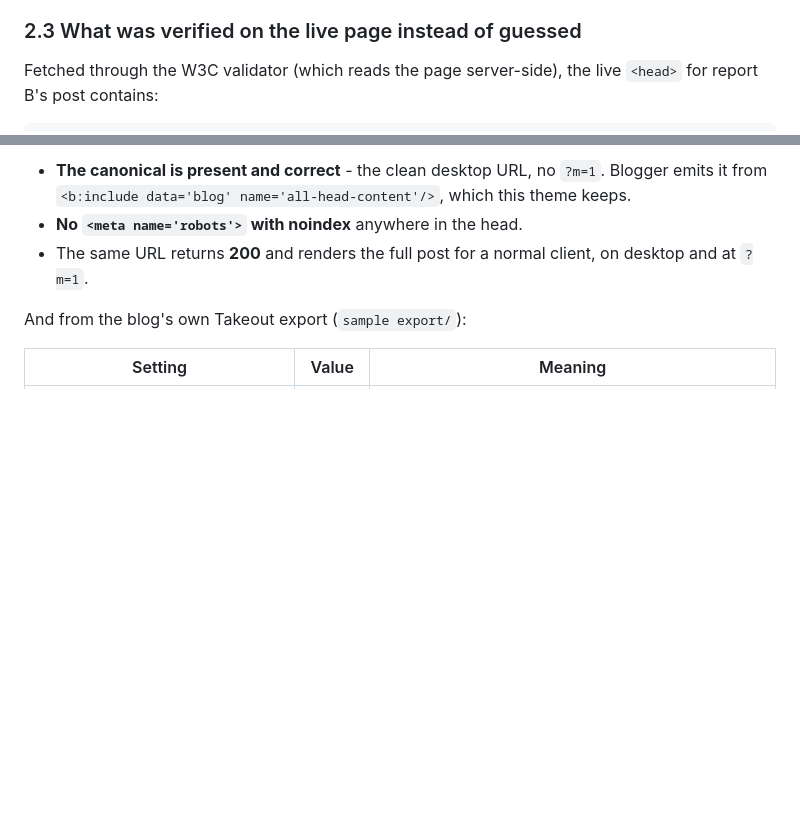
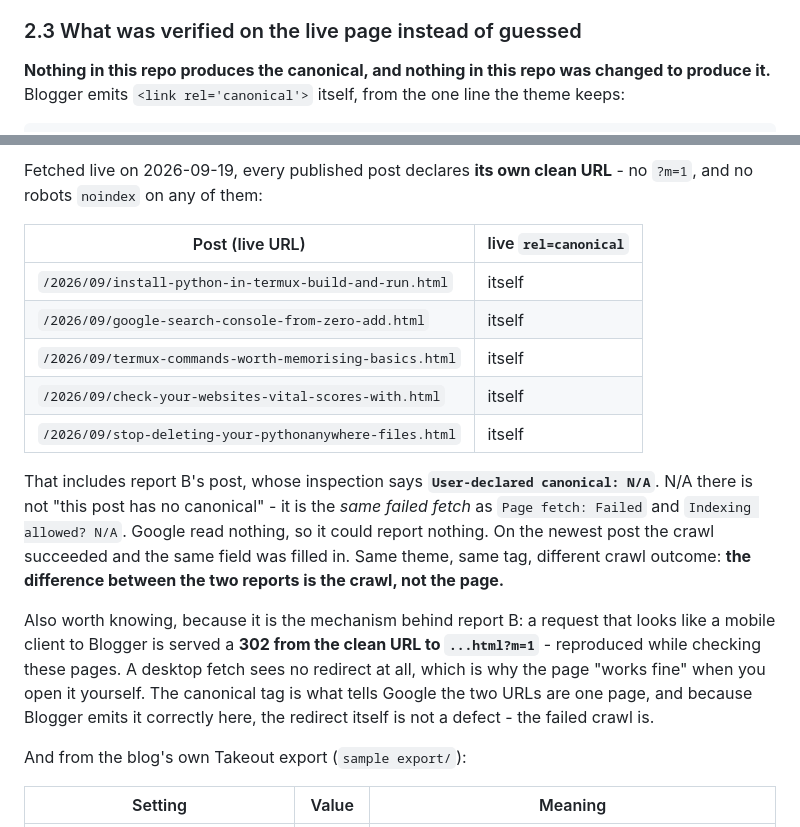
Before and after one commit to rizwanahmedsora9-pixel/Free-Stack-Hub.blogspot.com, a Markdown page: INDEXING.md, 2 parts joined by grey strips. Rendered like a GitHub page; blank space fills up the shorter version.

Commit message:
Document that the canonical is Blogger's, and verified on all five posts
"User-declared canonical: N/A" in report B is not a missing canonical -
it is the same failed fetch as "Page fetch: Failed" and "Indexing
allowed? N/A": Google read nothing, so it could report nothing.

Checked live: all five posts declare their own clean URL as canonical,
with no robots noindex. The theme's all-head-content line was already
there before this session (git show origin/main shows it), and nothing
here was changed to make a canonical appear.

Also recorded the reproducible mechanism behind the redirect error: a
request that looks like a mobile client gets a 302 from the clean URL to
?m=1, while a desktop fetch sees no redirect - which is why the page looks
fine when you open it yourself.

POST_RULES section 1 now states what is automatic (the canonical, every
post) versus what is per-post work (slug, labels, description, links).

Co-authored-by: arena-agent <297053741+arena-agent@users.noreply.github.com>

````diff
--- a/INDEXING.md
+++ b/INDEXING.md
@@ -72,6 +72,6 @@ rules out the site's own signals and leaves the failed crawl as the whole story.
 
 ### 2.3 What was verified on the live page instead of guessed
 
-Fetched through the W3C validator (which reads the page server-side), the live `<head>` for
-report B's post contains:
+**Nothing in this repo produces the canonical, and nothing in this repo was changed to produce
+it.** Blogger emits `<link rel='canonical'>` itself, from the one line the theme keeps:
 
@@ -80,10 +80,27 @@ report B's post contains:
 ```
 
-- **The canonical is present and correct** - the clean desktop URL, no `?m=1`. Blogger emits it
-  from `<b:include data='blog' name='all-head-content'/>`, which this theme keeps.
-- **No `<meta name='robots'>` with noindex** anywhere in the head.
-- The same URL returns **200** and renders the full post for a normal client, on desktop and at
-  `?m=1`.
+Fetched live on 2026-09-19, every published post declares **its own clean URL** - no `?m=1`, and no
+robots `noindex` on any of them:
+
+| Post (live URL) | live `rel=canonical` |
+|---|---|
+| `/2026/09/install-python-in-termux-build-and-run.html` | itself |
+| `/2026/09/google-search-console-from-zero-add.html` | itself |
+| `/2026/09/termux-commands-worth-memorising-basics.html` | itself |
+| `/2026/09/check-your-websites-vital-scores-with.html` | itself |
+| `/2026/09/stop-deleting-your-pythonanywhere-files.html` | itself |
+
+That includes report B's post, whose inspection says **`User-declared canonical: N/A`**. N/A there
+is not "this post has no canonical" - it is the *same failed fetch* as `Page fetch: Failed` and
+`Indexing allowed? N/A`. Google read nothing, so it could report nothing. On the newest post the
+crawl succeeded and the same field was filled in. Same theme, same tag, different crawl outcome:
+**the difference between the two reports is the crawl, not the page.**
+
+Also worth knowing, because it is the mechanism behind report B: a request that looks like a mobile
+client to Blogger is served a **302 from the clean URL to `...html?m=1`** - reproduced while
+checking these pages. A desktop fetch sees no redirect at all, which is why the page "works fine"
+when you open it yourself. The canonical tag is what tells Google the two URLs are one page, and
+because Blogger emits it correctly here, the redirect itself is not a defect - the failed crawl is.
 
 And from the blog's own Takeout export (`sample export/`):
 
````
Also changed, not shown: other parts of INDEXING.md (+2 -2 lines), POST_RULES.md (+8 -0 lines).
